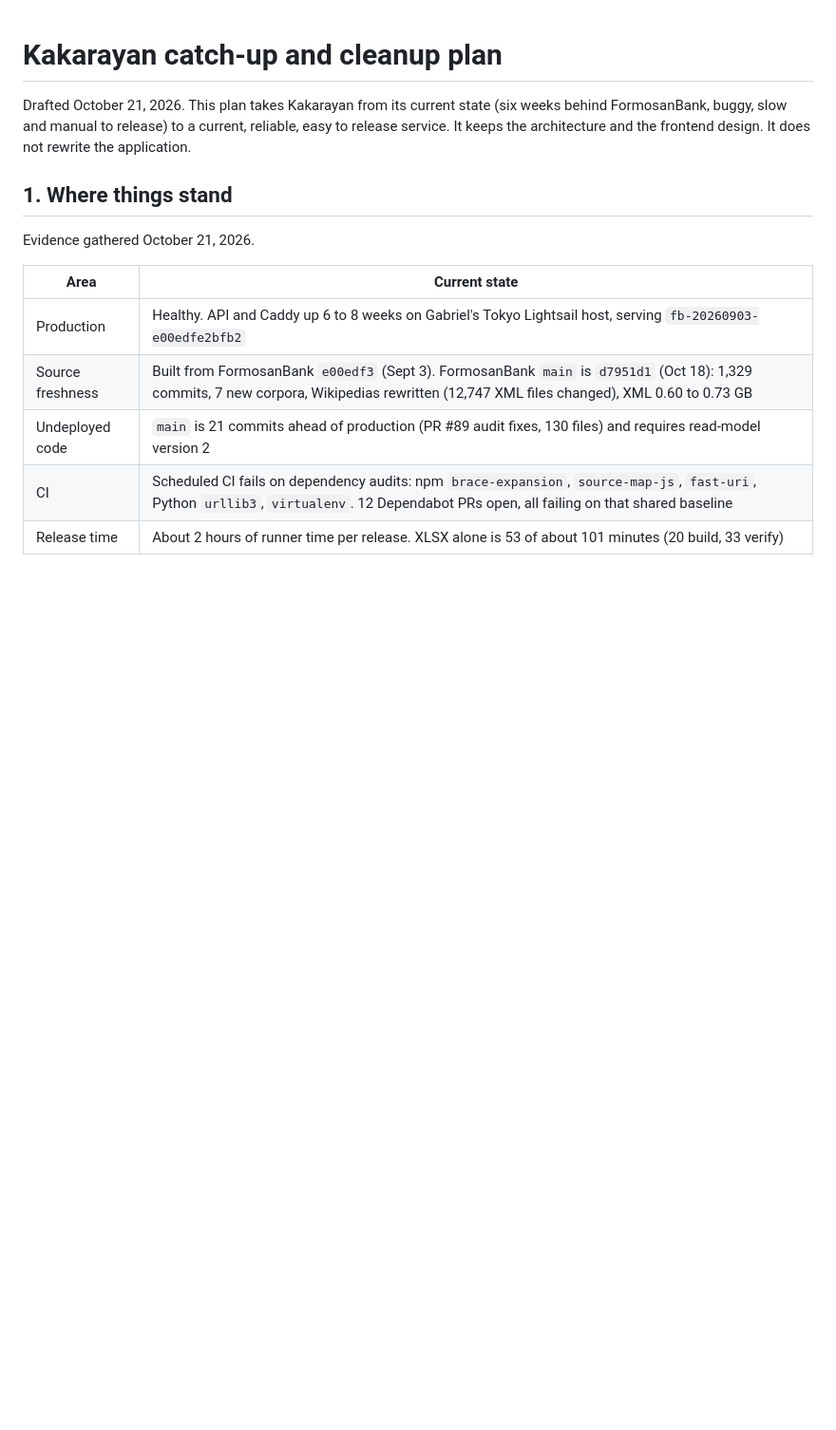
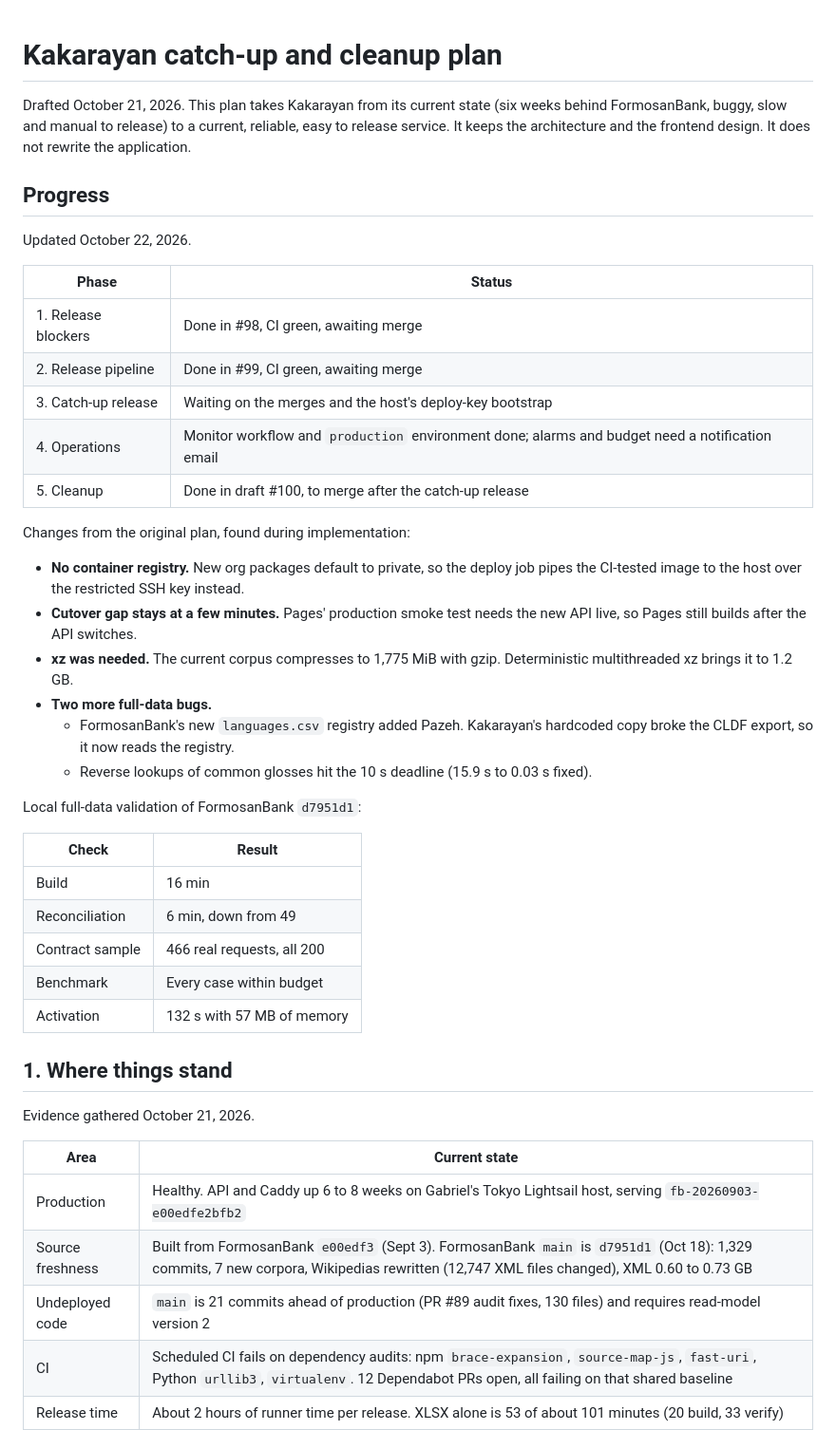
Before and after one commit to FormosanBank/kakarayan, a Markdown page: docs/catch-up-and-cleanup-plan-2026-10.md, the part around the change. Shown at 95% size. Rendered like a GitHub page; blank space fills up the shorter version.

Commit message:
docs: record plan progress and implementation findings

```diff
--- a/docs/catch-up-and-cleanup-plan-2026-10.md
+++ b/docs/catch-up-and-cleanup-plan-2026-10.md
@@ -4,6 +4,41 @@ Drafted October 21, 2026. This plan takes Kakarayan from its current state (six
 behind FormosanBank, buggy, slow and manual to release) to a current, reliable, easy to
 release service. It keeps the architecture and the frontend design. It does not rewrite
 the application.
+
+## Progress
+
+Updated October 22, 2026.
+
+| Phase | Status |
+| --- | --- |
+| 1. Release blockers | Done in #98, CI green, awaiting merge |
+| 2. Release pipeline | Done in #99, CI green, awaiting merge |
+| 3. Catch-up release | Waiting on the merges and the host's deploy-key bootstrap |
+| 4. Operations | Monitor workflow and `production` environment done; alarms and budget need a notification email |
+| 5. Cleanup | Done in draft #100, to merge after the catch-up release |
+
+Changes from the original plan, found during implementation:
+
+- **No container registry.** New org packages default to private, so the deploy job pipes
+  the CI-tested image to the host over the restricted SSH key instead.
+- **Cutover gap stays at a few minutes.** Pages' production smoke test needs the new API
+  live, so Pages still builds after the API switches.
+- **xz was needed.** The current corpus compresses to 1,775 MiB with gzip. Deterministic
+  multithreaded xz brings it to 1.2 GB.
+- **Two more full-data bugs.**
+  - FormosanBank's new `languages.csv` registry added Pazeh. Kakarayan's hardcoded copy
+    broke the CLDF export, so it now reads the registry.
+  - Reverse lookups of common glosses hit the 10 s deadline (15.9 s to 0.03 s fixed).
+
+Local full-data validation of FormosanBank `d7951d1`:
+
+| Check | Result |
+| --- | --- |
+| Build | 16 min |
+| Reconciliation | 6 min, down from 49 |
+| Contract sample | 466 real requests, all 200 |
+| Benchmark | Every case within budget |
+| Activation | 132 s with 57 MB of memory |
 
 ## 1. Where things stand
 
```
